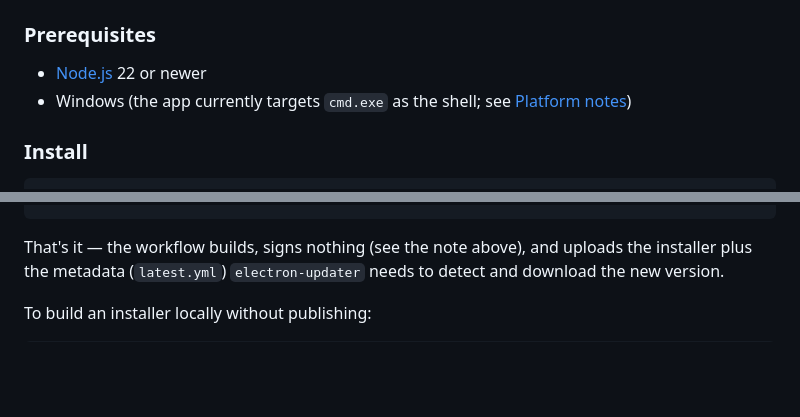
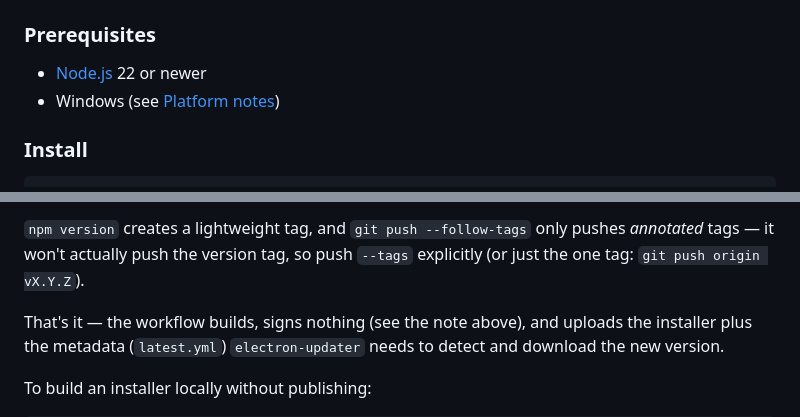
Before and after one commit to danamikita/terminalApp, a Markdown page: README.md, 2 parts joined by grey strips. Rendered like a GitHub page; blank space fills up the shorter version.

````diff
--- a/README.md
+++ b/README.md
@@ -38,7 +85,7 @@ reinstall manually after the first time.
 ### Prerequisites
 
 - [Node.js](https://nodejs.org/) 22 or newer
-- Windows (the app currently targets `cmd.exe` as the shell; see [Platform notes](#platform-notes))
+- Windows (see [Platform notes](#platform-notes))
 
 ### Install
 
@@ -122,4 +195,8 @@ git push --follow-tags
 ```
+
+`npm version` creates a lightweight tag, and `git push --follow-tags` only
+pushes *annotated* tags — it won't actually push the version tag, so push
+`--tags` explicitly (or just the one tag: `git push origin vX.Y.Z`).
 
 That's it — the workflow builds, signs nothing (see the note above), and
 uploads the installer plus the metadata (`latest.yml`) `electron-updater`
````
Also changed, not shown: other parts of README.md (+94 -21 lines).
